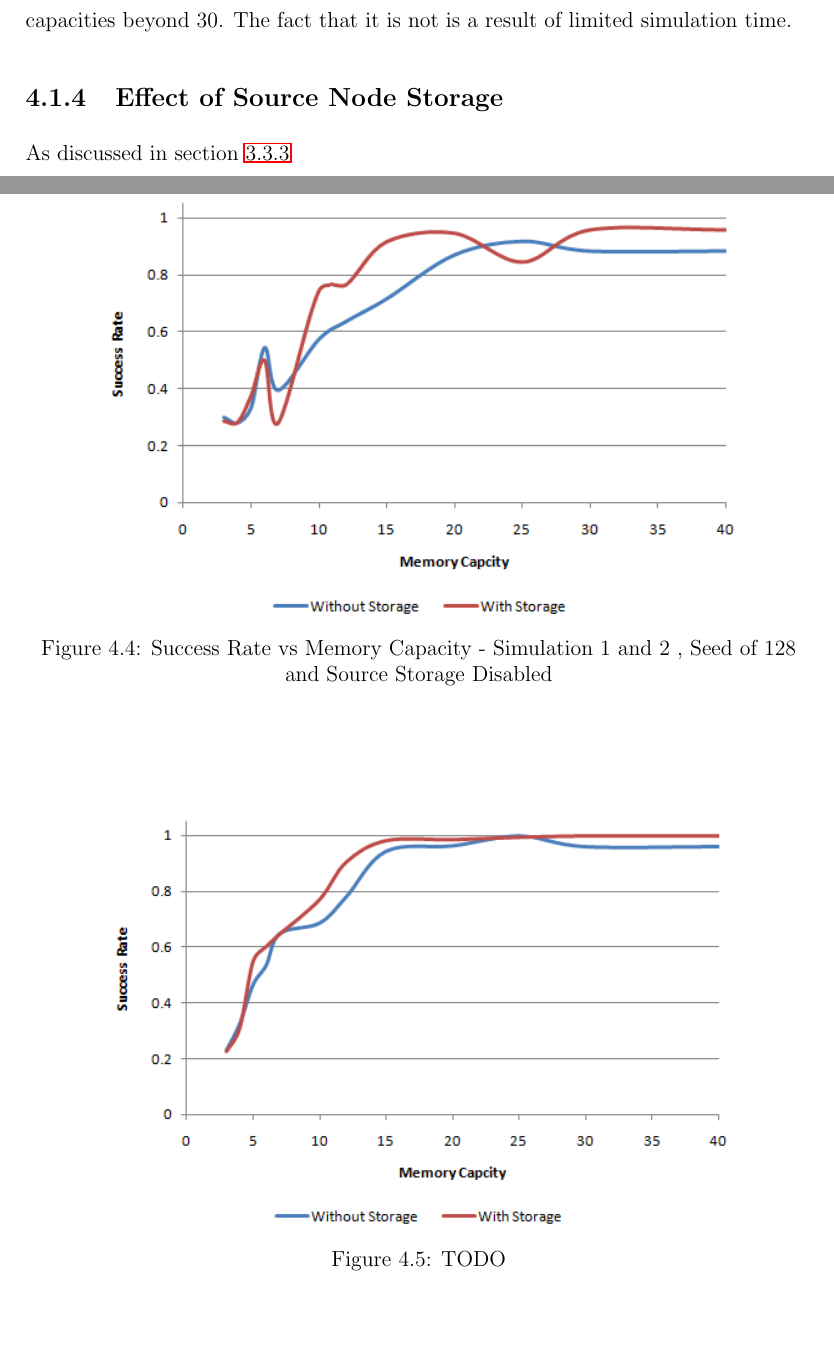
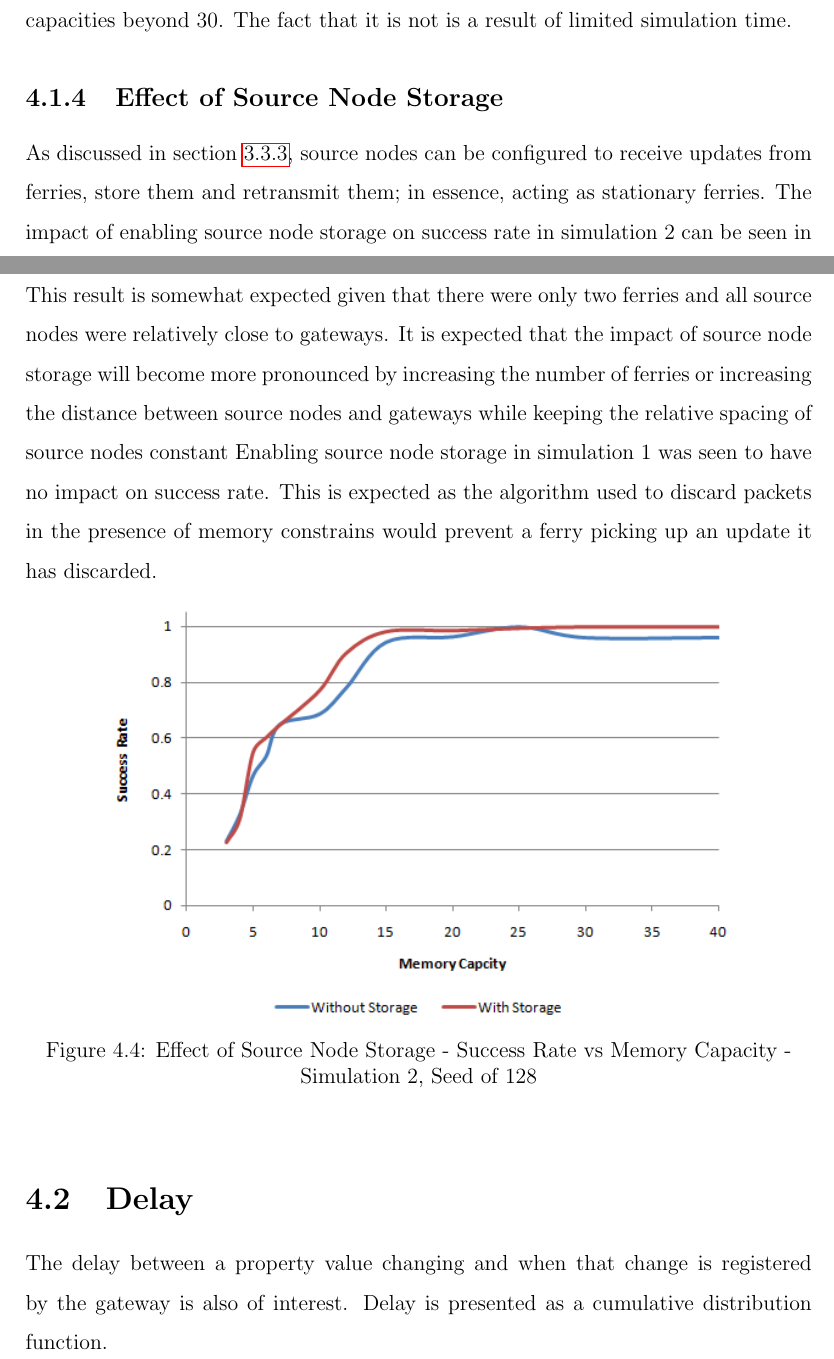
Before and after one commit to maxwelllaplacefourier/dustbunny-tycoon, a LaTeX thesis (ENSC427/report/finalReport.tex, which reads ENSC427/report/chapters/results.tex): two parts of pages 27 and 29 of 36, joined at a grey line, cut so that both start at the same text, the shorter picture padded with empty space. Compiled offline with pdfLaTeX.

Commit message:
Images for appendix

```diff
--- a/ENSC427/report/chapters/results.tex
+++ b/ENSC427/report/chapters/results.tex
@@ -58,19 +59,30 @@ The fact that it is not is a result of limited simulation time.
 
 \subsection{Effect of Source Node Storage}
 
-As discussed in section \ref{sec:source_node_storage}
-\begin{figure}[htbp]
-    \centering
-    \includegraphics[width=0.8\textwidth]{images/result_sccess_sim1byss_128}
-    \caption{Success Rate vs Memory Capacity - Simulation 1 and 2 , Seed of 128 and Source Storage Disabled}
-    %\label{fig:result_sccess_sim1byss_128}
-\end{figure}
+As discussed in section \ref{sec:source_node_storage}, source nodes can be configured to receive updates from ferries, store them and retransmit them; in essence, acting as stationary ferries.
+The impact of enabling source node storage on success rate in simulation 2 can be seen in \ref{fig:result_sccess_sim2byss_128}.
+%	TODO: reword
+It can be seen that although success rate increased, the change was not drastic.
+This result is somewhat expected given that there were only two ferries and all source nodes were relatively close to gateways.
+It is expected that the impact of source node storage will become more pronounced by increasing the number of ferries or increasing the distance between source nodes and gateways while keeping the relative spacing of source nodes constant
+%	Terrible
+%	TODO: Explain why
+Enabling source node storage in simulation 1 was seen to have no impact on success rate.
+This is expected as the algorithm used to discard packets in the presence of memory constrains would prevent a ferry picking up an update it has discarded.
+
+
+%\begin{figure}[htbp]
+%    \centering
+%    \includegraphics[width=0.8\textwidth]{images/result_sccess_sim1byss_128}
+%    \caption{Effect of Source Node Storage - Success Rate vs Memory Capacity - Simulation 1, Seed of 128}
+%    \label{fig:result_sccess_sim1byss_128}
+%\end{figure}
 
 \begin{figure}[htbp]
     \centering
     \includegraphics[width=0.8\textwidth]{images/result_sccess_sim2byss_128}
-    \caption{TODO}
-    %\label{fig:moistureSensor}
+    \caption{Effect of Source Node Storage - Success Rate vs Memory Capacity - Simulation 2, Seed of 128}
+    \label{fig:result_sccess_sim2byss_128}
 \end{figure}
 
 
@@ -79,3 +91,5 @@ As discussed in section \ref{sec:source_node_storage}
 %--------------------------------------------------------------------------------------------------------
 \section{Delay}
 
+The delay between a property value changing and when that change is registered by the gateway is also of interest.
+Delay is presented as a cumulative distribution function.
```
Also changed, not shown: ENSC427/report/images/source_key_sink.jpg (added), ENSC427/report/images/source_property.jpg (added), ENSC427/report/images/state_variable_source_property.jpg (added), ENSC427/report/images/state_variable_storage.jpg (added), ENSC427/report/images/state_variable_update_manager.jpg (added), ENSC427/report/images/state_variables_source_key_sink.jpg (added), ENSC427/report/images/storage.jpg (added), ENSC427/report/images/update_manager.jpg (added), ENSC427/report/chapters/results.tex (13 more changed lines).
